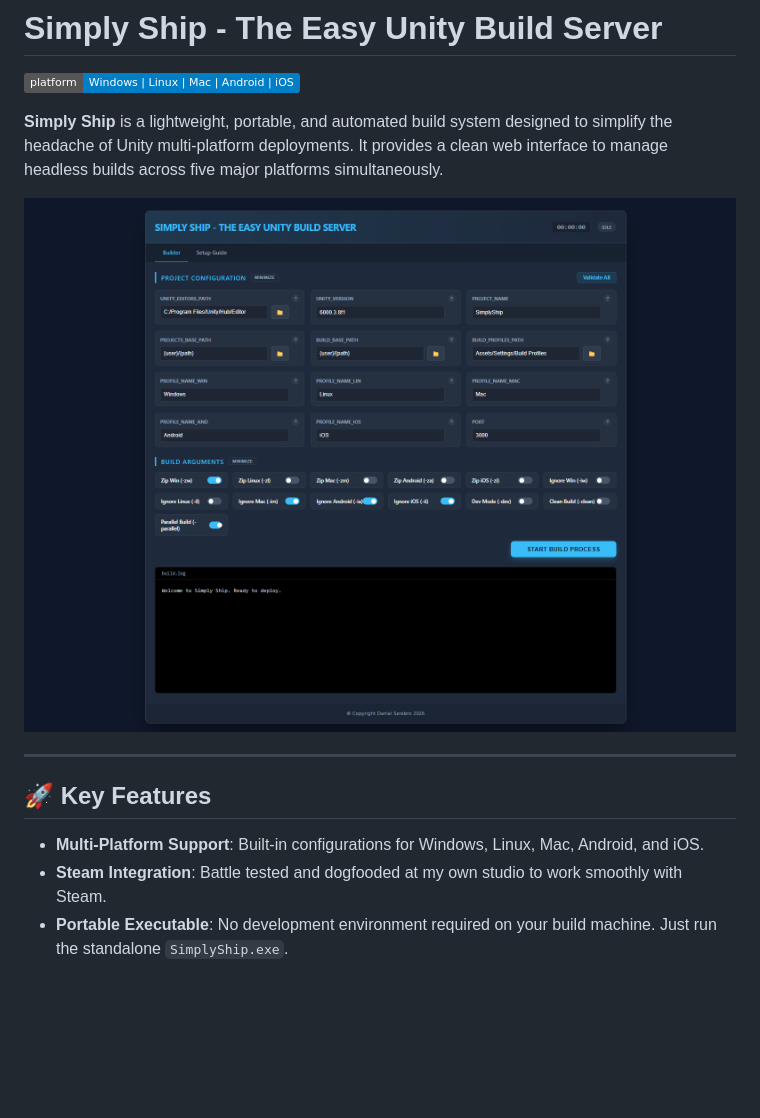
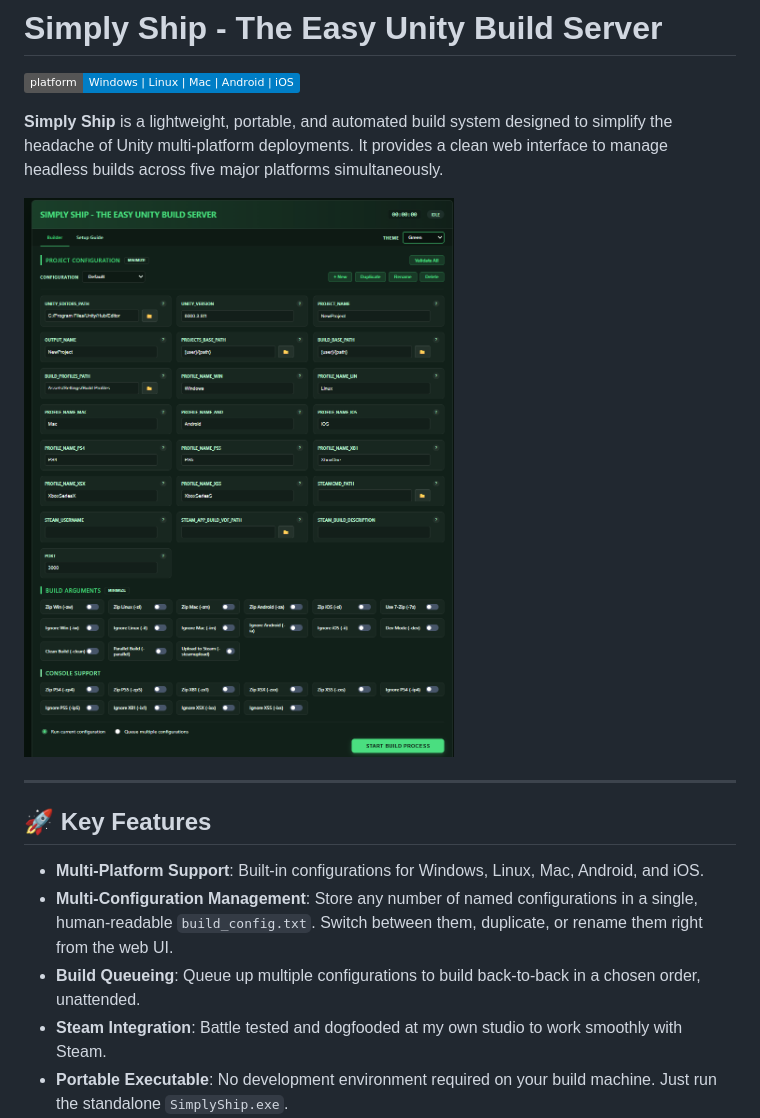
Before and after one commit to DanielSerebro/SimplyShip, a Markdown page: README.md, the part around the change printed below. Rendered like a GitHub page; pictures changed too: SimplyShipImage.png; badges without logos; blank space fills up the shorter version.

```diff
--- a/README.md
+++ b/README.md
@@ -11,6 +11,8 @@
 ## 🚀 Key Features
 
 - **Multi-Platform Support**: Built-in configurations for Windows, Linux, Mac, Android, and iOS.
+- **Multi-Configuration Management**: Store any number of named configurations in a single, human-readable `build_config.txt`. Switch between them, duplicate, or rename them right from the web UI.
+- **Build Queueing**: Queue up multiple configurations to build back-to-back in a chosen order, unattended.
 - **Steam Integration**: Battle tested and dogfooded at my own studio to work smoothly with Steam.
 - **Portable Executable**: No development environment required on your build machine. Just run the standalone `SimplyShip.exe`.
 - **Headless Builds**: Fully automated builds using Unity's `-batchmode` and `-nographics`.
```
Also changed, not shown: other parts of README.md (+36 -3 lines).
